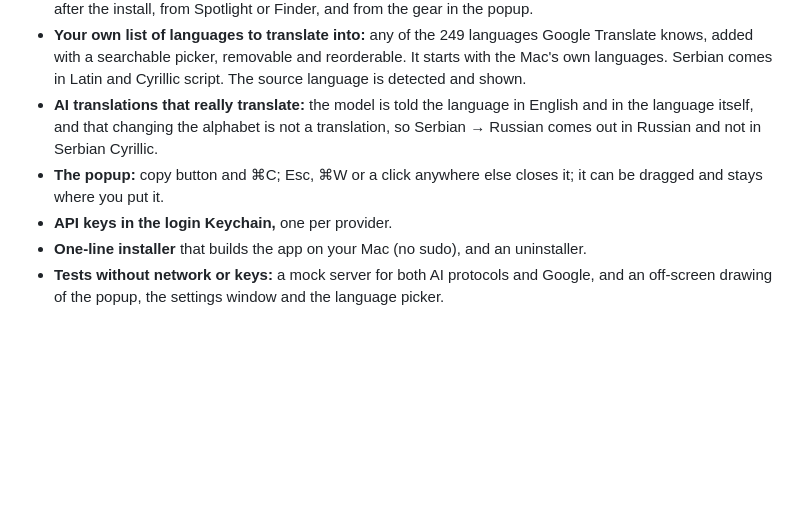
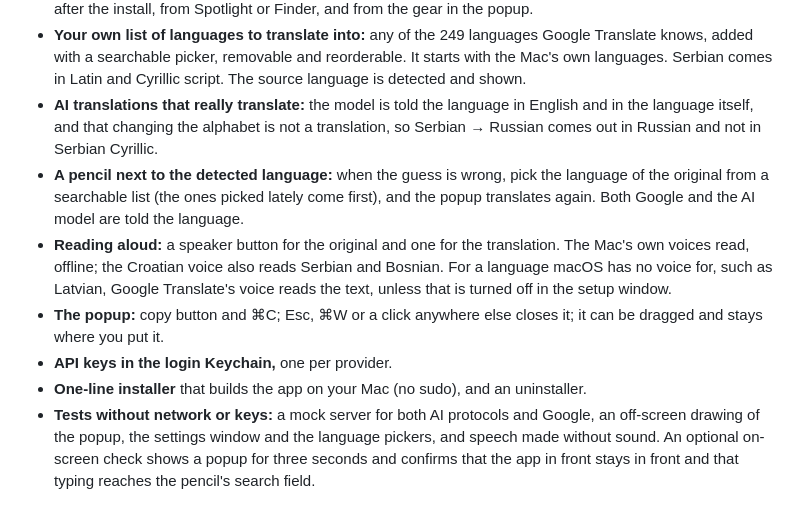
Before and after one commit to baakhoff/btranslate, a Markdown page: CHANGELOG.md, the part around the change. Rendered like a GitHub page; blank space fills up the shorter version.

```diff
--- a/CHANGELOG.md
+++ b/CHANGELOG.md
@@ -16,9 +16,11 @@ The first release.
 - **Setup window:** which methods to use, the AI provider, model and API key (with a Test button and the provider's live model list), the languages to translate into, and which method a popup opens with. It opens after the install, from Spotlight or Finder, and from the gear in the popup.
 - **Your own list of languages to translate into:** any of the 249 languages Google Translate knows, added with a searchable picker, removable and reorderable. It starts with the Mac's own languages. Serbian comes in Latin and Cyrillic script. The source language is detected and shown.
 - **AI translations that really translate:** the model is told the language in English and in the language itself, and that changing the alphabet is not a translation, so Serbian → Russian comes out in Russian and not in Serbian Cyrillic.
+- **A pencil next to the detected language:** when the guess is wrong, pick the language of the original from a searchable list (the ones picked lately come first), and the popup translates again. Both Google and the AI model are told the language.
+- **Reading aloud:** a speaker button for the original and one for the translation. The Mac's own voices read, offline; the Croatian voice also reads Serbian and Bosnian. For a language macOS has no voice for, such as Latvian, Google Translate's voice reads the text, unless that is turned off in the setup window.
 - **The popup:** copy button and ⌘C; Esc, ⌘W or a click anywhere else closes it; it can be dragged and stays where you put it.
 - **API keys in the login Keychain,** one per provider.
 - **One-line installer** that builds the app on your Mac (no sudo), and an uninstaller.
-- **Tests without network or keys:** a mock server for both AI protocols and Google, and an off-screen drawing of the popup, the settings window and the language picker.
+- **Tests without network or keys:** a mock server for both AI protocols and Google, an off-screen drawing of the popup, the settings window and the language pickers, and speech made without sound. An optional on-screen check shows a popup for three seconds and confirms that the app in front stays in front and that typing reaches the pencil's search field.
 
 [1.0.0]: https://github.com/baakhoff/btranslate/releases/tag/v1.0.0
```
Also changed, not shown: README.md (+12 -5 lines), docs/popup.png, docs/settings.png, 9 other files.
